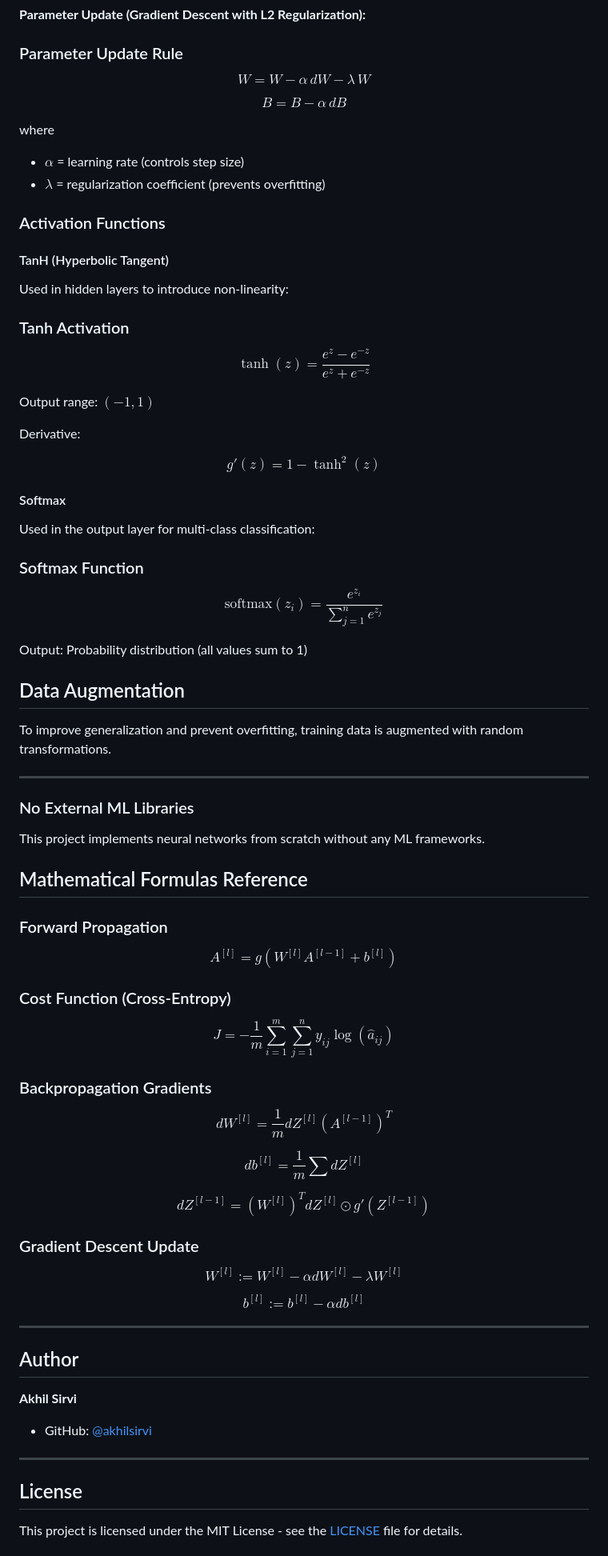
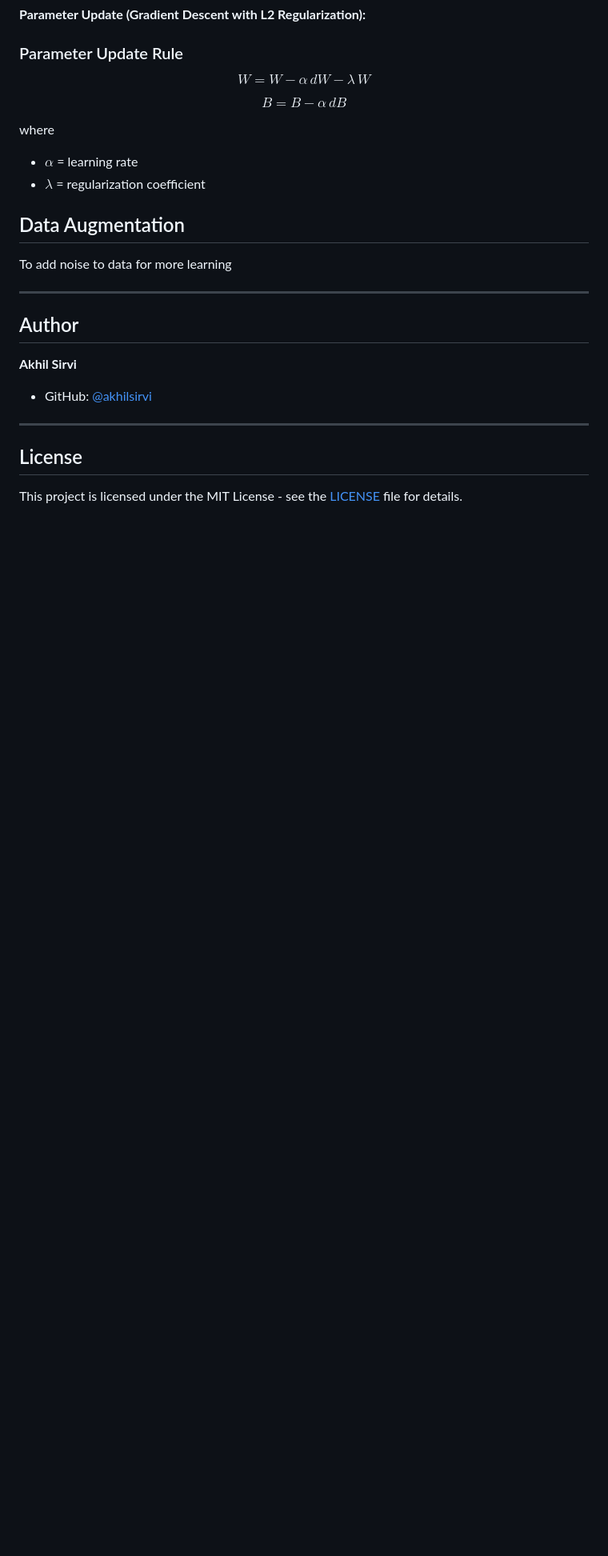
Before and after one commit to AkhilSirvi/Multi-Layer-Perceptron, a Markdown page: README.md, the part around one of its changes. Shown at 80% size. Drawn GitHub-style; blank space fills up the shorter version.

```diff
--- a/README.md
+++ b/README.md
@@ -160,88 +140,15 @@ $$
 
 where
 
-- $\alpha$ = learning rate (controls step size)
-- $\lambda$ = regularization coefficient (prevents overfitting)
-
-### Activation Functions
-
-#### TanH (Hyperbolic Tangent)
-Used in hidden layers to introduce non-linearity:
-
-### Tanh Activation
-
-$$
-\tanh(z) = \frac{e^{z} - e^{-z}}{e^{z} + e^{-z}}
-$$
-
-Output range: $(-1, 1)$
-
-Derivative:
-
-$$
-g'(z) = 1 - \tanh^2(z)
-$$
-
-
-#### Softmax
-Used in the output layer for multi-class classification:
-
-### Softmax Function
-
-$$
-\text{softmax}(z_i) = \frac{e^{z_i}}{\sum_{j=1}^{n} e^{z_j}}
-$$
-
-Output: Probability distribution (all values sum to 1)
+- $\alpha$ = learning rate
+- $\lambda$ = regularization coefficient
 
 ## Data Augmentation
 
-To improve generalization and prevent overfitting, training data is augmented with random transformations.
+To add noise to data for more learning
 
 ---
 
-### No External ML Libraries
-This project implements neural networks from scratch without any ML frameworks.
-
-## Mathematical Formulas Reference
-
-### Forward Propagation
-
-$$
-A^{[l]} = g\left(W^{[l]} A^{[l-1]} + b^{[l]}\right)
-$$
-
-### Cost Function (Cross-Entropy)
-
-$$
-J = -\frac{1}{m} \sum_{i=1}^{m} \sum_{j=1}^{n} y_{ij} \log(\hat{a}_{ij})
-$$
-
-### Backpropagation Gradients
-
-$$
-dW^{[l]} = \frac{1}{m} dZ^{[l]} (A^{[l-1]})^T
-$$
-
-$$
-db^{[l]} = \frac{1}{m} \sum dZ^{[l]}
-$$
-
-$$
-dZ^{[l-1]} = (W^{[l]})^T dZ^{[l]} \odot g'(Z^{[l-1]})
-$$
-
-### Gradient Descent Update
-
-$$
-W^{[l]} := W^{[l]} - \alpha dW^{[l]} - \lambda W^{[l]}
-$$
-
-$$
-b^{[l]} := b^{[l]} - \alpha db^{[l]}
-$$
-
----
 
 ## Author
 
```
Also changed, not shown: other parts of README.md (+5 -33 lines).
